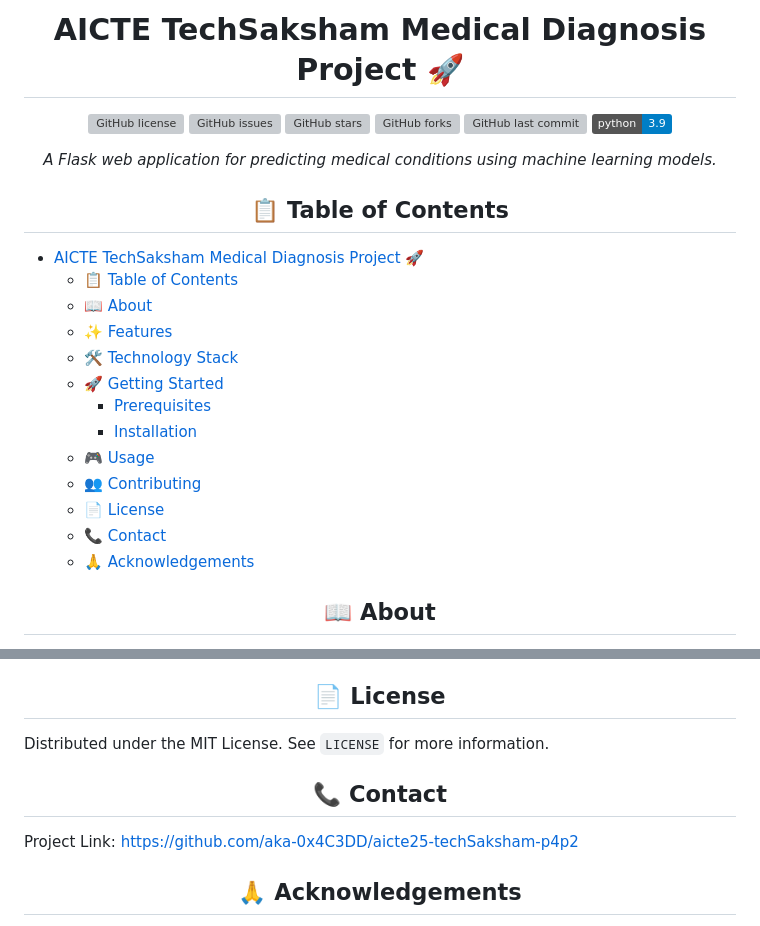
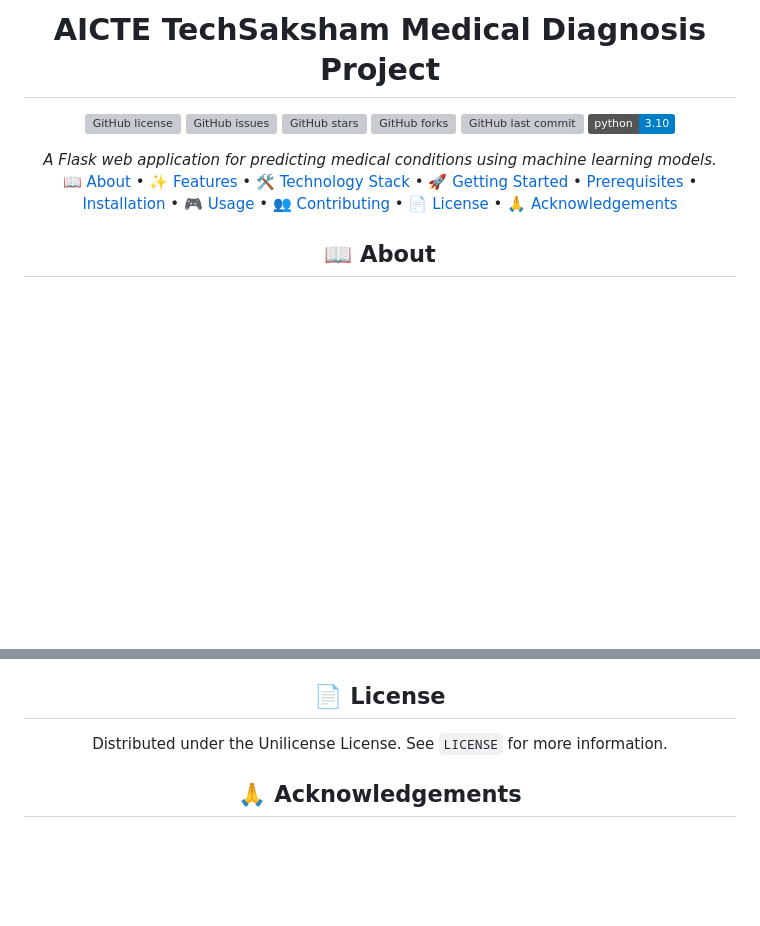
Before and after one commit to aka-0x4C3DD/aicte25-techSaksham-p4p2, a Markdown page: README.md, 2 parts joined by grey strips. Drawn GitHub-style; badges without logos; blank space fills up the shorter version; grey boxes are pictures that could not be loaded.

Commit message:
Update README.md: change Python version to 3.10, adjust table of contents, and update license information

```diff
--- a/README.md
+++ b/README.md
@@ -1,13 +1,13 @@
 <div align="center">
 
-# AICTE TechSaksham Medical Diagnosis Project 🚀
+# AICTE TechSaksham Medical Diagnosis Project
 
 ![GitHub license](https://img.shields.io/github/license/aka-0x4C3DD/aicte25-techSaksham-p4p2?style=flat-square)
 ![GitHub issues](https://img.shields.io/github/issues/aka-0x4C3DD/aicte25-techSaksham-p4p2?style=flat-square)
 ![GitHub stars](https://img.shields.io/github/stars/aka-0x4C3DD/aicte25-techSaksham-p4p2?style=flat-square)
 ![GitHub forks](https://img.shields.io/github/forks/aka-0x4C3DD/aicte25-techSaksham-p4p2?style=flat-square)
 ![GitHub last commit](https://img.shields.io/github/last-commit/aka-0x4C3DD/aicte25-techSaksham-p4p2?style=flat-square)
-<img src="https://img.shields.io/badge/python-3.9-blue.svg">
+<img src="https://img.shields.io/badge/python-3.10-blue.svg">
 
 </div>
 
@@ -17,23 +17,22 @@
 
 <div align="center">
 
-## 📋 Table of Contents
+<!-- ## 📋 Table of Contents
 
 </div>
 
-- [AICTE TechSaksham Medical Diagnosis Project 🚀](#aicte-techsaksham-medical-diagnosis-project-)
-  - [📋 Table of Contents](#-table-of-contents)
-  - [📖 About](#-about)
-  - [✨ Features](#-features)
-  - [🛠️ Technology Stack](#️-technology-stack)
-  - [🚀 Getting Started](#-getting-started)
-    - [Prerequisites](#prerequisites)
-    - [Installation](#installation)
-  - [🎮 Usage](#-usage)
-  - [👥 Contributing](#-contributing)
-  - [📄 License](#-license)
-  - [📞 Contact](#-contact)
-  - [🙏 Acknowledgements](#-acknowledgements)
+- [AICTE TechSaksham Medical Diagnosis Project](#aicte-techsaksham-medical-diagnosis-project) -->
+
+[📖 About](#-about) •
+[✨ Features](#-features)  •
+[🛠️ Technology Stack](#️-technology-stack)  •
+[🚀 Getting Started](#-getting-started)  •
+  [Prerequisites](#prerequisites)  •
+  [Installation](#installation)  •
+[🎮 Usage](#-usage) •
+[👥 Contributing](#-contributing) •
+[📄 License](#-license) •
+[🙏 Acknowledgements](#-acknowledgements)
 
 <div align="center">
 
@@ -159,15 +158,15 @@ Contributions are welcome! Please follow these steps:
 
 </div>
 
-Distributed under the MIT License. See `LICENSE` for more information.
+Distributed under the Unilicense License. See `LICENSE` for more information.
 
 <div align="center">
 
-## 📞 Contact
+<!-- ## 📞 Contact
 
 </div>
 
-Project Link: [https://github.com/aka-0x4C3DD/aicte25-techSaksham-p4p2](https://github.com/aka-0x4C3DD/aicte25-techSaksham-p4p2)
+Project Link: [https://github.com/aka-0x4C3DD/aicte25-techSaksham-p4p2](https://github.com/aka-0x4C3DD/aicte25-techSaksham-p4p2) -->
 
 <div align="center">
 
```
Also changed, not shown: other parts of README.md (+8 -8 lines).
